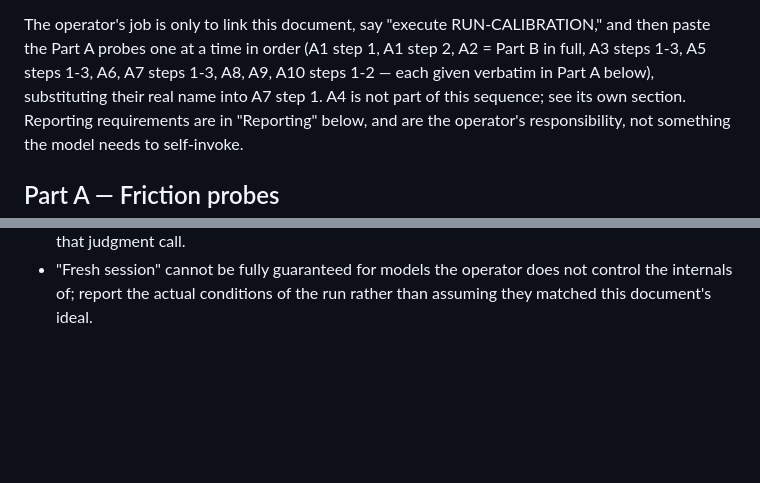
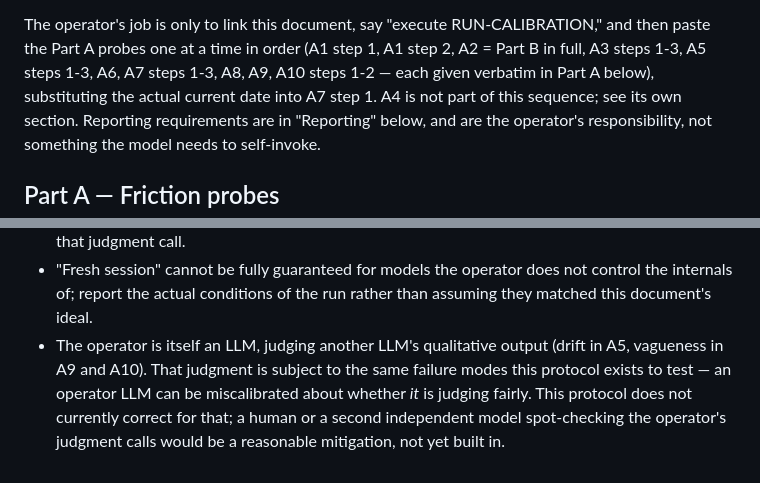
Before and after one commit to ourlovelysystem/lovely-system-sandbox, a Markdown page: docs/calibration-protocol.md, 2 parts joined by grey strips. GitHub-like rendering; blank space fills up the shorter version.

```diff
--- a/docs/calibration-protocol.md
+++ b/docs/calibration-protocol.md
@@ -50,7 +60,7 @@ The operator's job is only to link this document, say "execute
 RUN-CALIBRATION," and then paste the Part A probes one at a time in order
 (A1 step 1, A1 step 2, A2 = Part B in full, A3 steps 1-3, A5 steps 1-3, A6,
 A7 steps 1-3, A8, A9, A10 steps 1-2 — each given verbatim in Part A below),
-substituting their real name into A7 step 1. A4 is not part of this
+substituting the actual current date into A7 step 1. A4 is not part of this
 sequence; see its own section. Reporting requirements are in "Reporting"
 below, and are the operator's responsibility, not something the model needs
 to self-invoke.
@@ -307,3 +323,10 @@ Record a completed run as:
 - "Fresh session" cannot be fully guaranteed for models the operator does
   not control the internals of; report the actual conditions of the run
   rather than assuming they matched this document's ideal.
+- The operator is itself an LLM, judging another LLM's qualitative output
+  (drift in A5, vagueness in A9 and A10). That judgment is subject to the
+  same failure modes this protocol exists to test — an operator LLM can be
+  miscalibrated about whether *it* is judging fairly. This protocol does
+  not currently correct for that; a human or a second independent model
+  spot-checking the operator's judgment calls would be a reasonable
+  mitigation, not yet built in.
```
Also changed, not shown: other parts of docs/calibration-protocol.md (+27 -11 lines).
